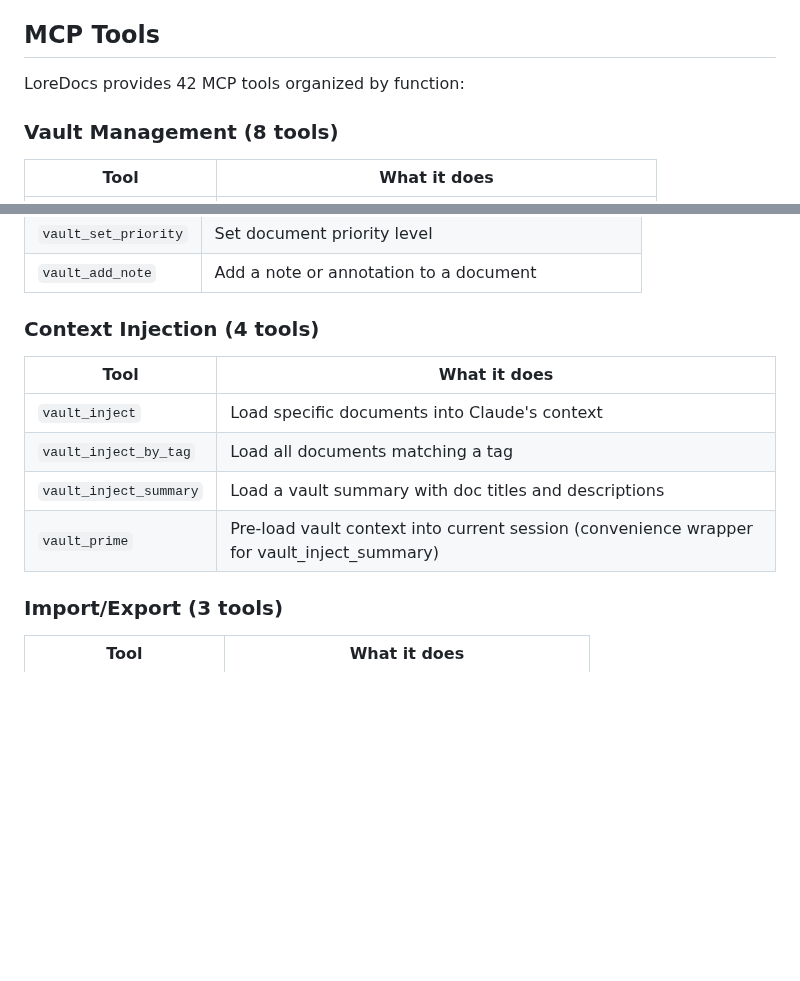
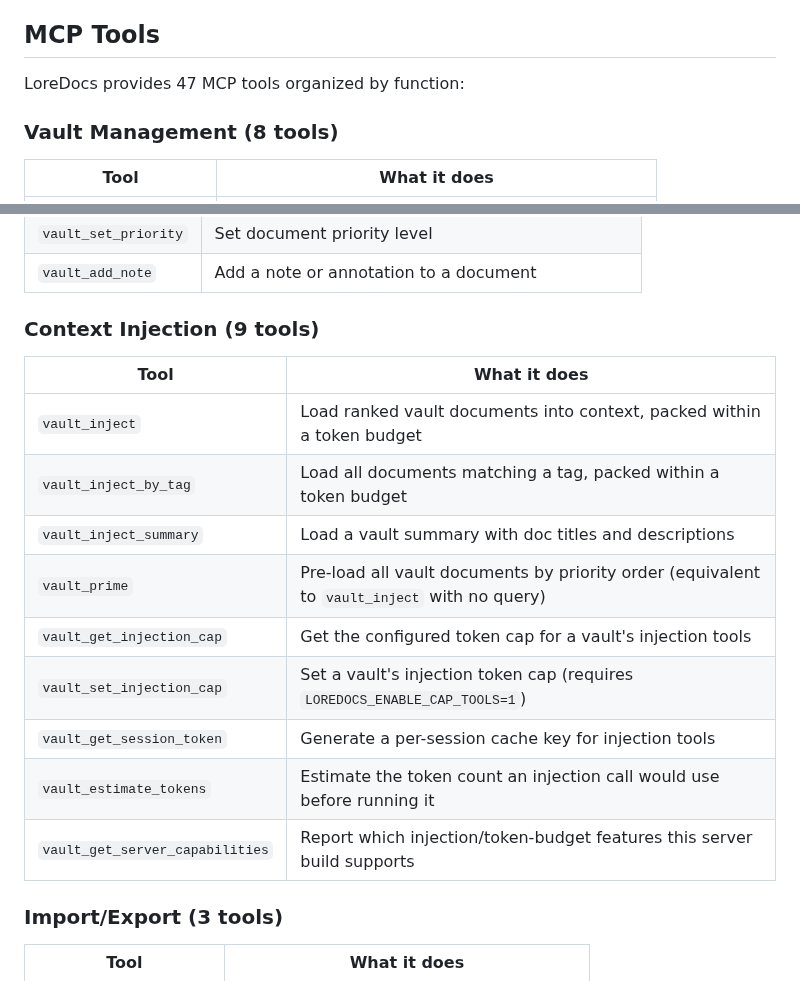
Before and after one commit to labyrinth-analytics/loredocs, a Markdown page: README.md, 2 parts joined by grey strips. Drawn GitHub-style; blank space fills up the shorter version.

Commit message:
fix(loredocs): sync tests/docs with SH-12014 injection tools + SH-12575 gitignore change
SH-12014 shipped 5 new injection-cap tools and changed vault_inject's signature
while explicitly skipping the test gate; the promised follow-up ticket was never
filed. SH-12575 intentionally untracked CLAUDE.md from .gitignore today but left
test_blocks_claude_md asserting the old policy. Both surfaced as release-blocking
pytest failures on `release.sh --version 0.1.11 loredocs`.

- test_loredocs_gitignore.py: replace test_blocks_claude_md with
  test_claude_md_tracked_not_ignored (matches the SH-12575 policy)
- test_mcp_tools.py::test_inject: use vault_inject's current query/vault_name
  signature instead of the removed doc_ids kwarg
- test_readme_tools.py: 42 -> 47 tool-count assertions
- README.md: document the 5 new injection-cap tools, bump tool count to 47
- CLAUDE.md: bump stale tool-count references to 47 user-facing / 48 total

Filed SH-12587 to Meg for QA review of the doc accuracy on the 5 new tools.

Co-Authored-By: Claude Sonnet 5 <noreply@anthropic.com>

```diff
--- a/README.md
+++ b/README.md
@@ -198,7 +198,7 @@ and usage anytime with `vault_tier_status`. Activate a Pro license with `vault_s
 
 ## MCP Tools
 
-LoreDocs provides 42 MCP tools organized by function:
+LoreDocs provides 47 MCP tools organized by function:
 
 ### Vault Management (8 tools)
 | Tool | What it does |
@@ -243,13 +243,18 @@ LoreDocs provides 42 MCP tools organized by function:
 | `vault_set_priority` | Set document priority level |
 | `vault_add_note` | Add a note or annotation to a document |
 
-### Context Injection (4 tools)
+### Context Injection (9 tools)
 | Tool | What it does |
 |------|-------------|
-| `vault_inject` | Load specific documents into Claude's context |
-| `vault_inject_by_tag` | Load all documents matching a tag |
+| `vault_inject` | Load ranked vault documents into context, packed within a token budget |
+| `vault_inject_by_tag` | Load all documents matching a tag, packed within a token budget |
 | `vault_inject_summary` | Load a vault summary with doc titles and descriptions |
-| `vault_prime` | Pre-load vault context into current session (convenience wrapper for vault_inject_summary) |
+| `vault_prime` | Pre-load all vault documents by priority order (equivalent to `vault_inject` with no query) |
+| `vault_get_injection_cap` | Get the configured token cap for a vault's injection tools |
+| `vault_set_injection_cap` | Set a vault's injection token cap (requires `LOREDOCS_ENABLE_CAP_TOOLS=1`) |
+| `vault_get_session_token` | Generate a per-session cache key for injection tools |
+| `vault_estimate_tokens` | Estimate the token count an injection call would use before running it |
+| `vault_get_server_capabilities` | Report which injection/token-budget features this server build supports |
 
 ### Import/Export (3 tools)
 | Tool | What it does |
```
